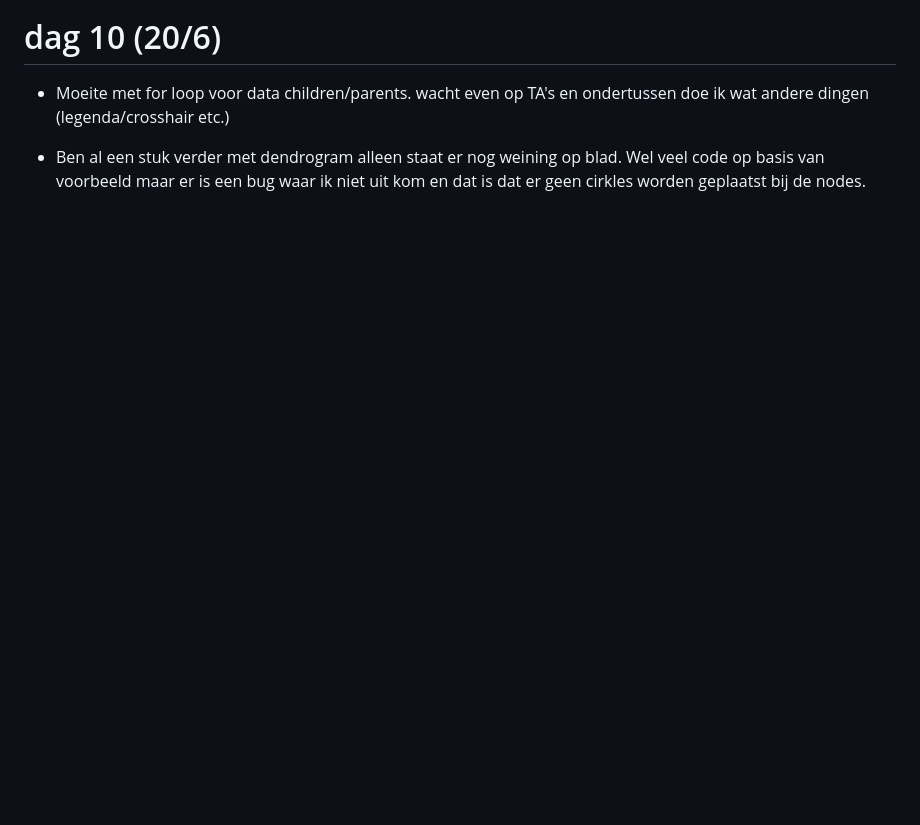
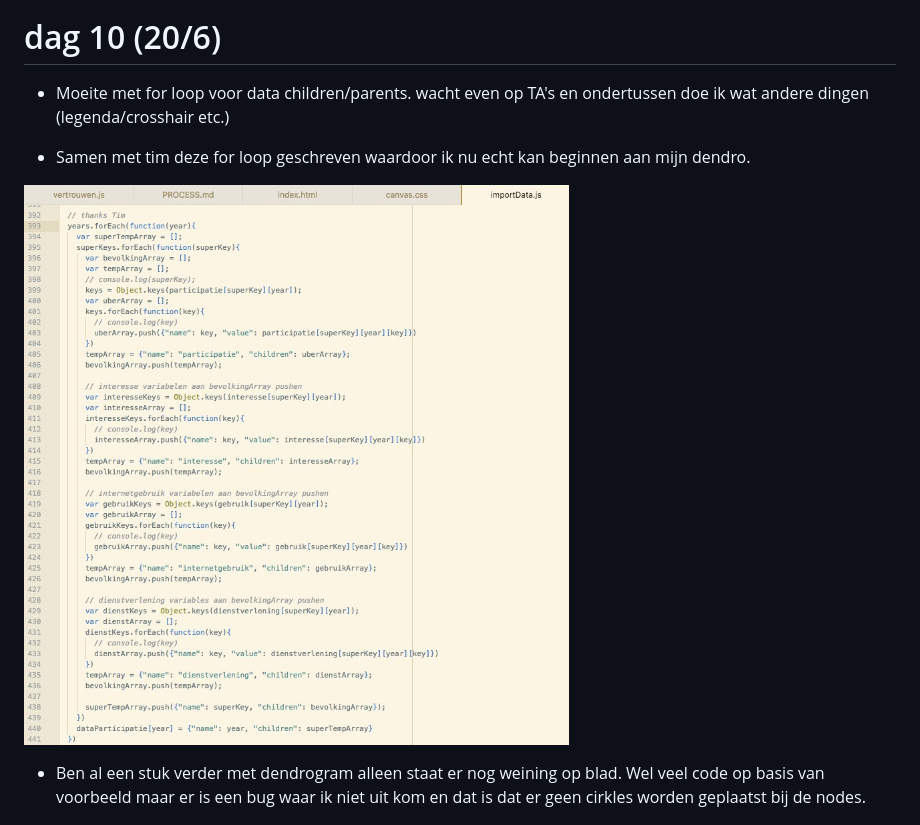
Before and after one commit to michaelzon/vertrouwen_in_nederland, a Markdown page: PROCESS.md, the part around the change. Rendered like a GitHub page; pictures changed too: photo/image_17.jpg (added); blank space fills up the shorter version.

Commit message:
making dendro progress

```diff
--- a/PROCESS.md
+++ b/PROCESS.md
@@ -98,6 +98,11 @@
 
 * Moeite met for loop voor data children/parents. wacht even op TA's en ondertussen doe ik wat andere dingen (legenda/crosshair etc.)
 
+* Samen met tim deze for loop geschreven waardoor ik nu echt kan beginnen aan mijn dendro.
+
+![](photo/image_17.jpg)
+
+
 * Ben al een stuk verder met dendrogram alleen staat er nog weining op blad. Wel veel code op basis van voorbeeld maar er is een bug waar ik niet uit kom en dat is dat er geen cirkles worden geplaatst bij de nodes.
 
 ![](photo/image_15.jpg)
```
